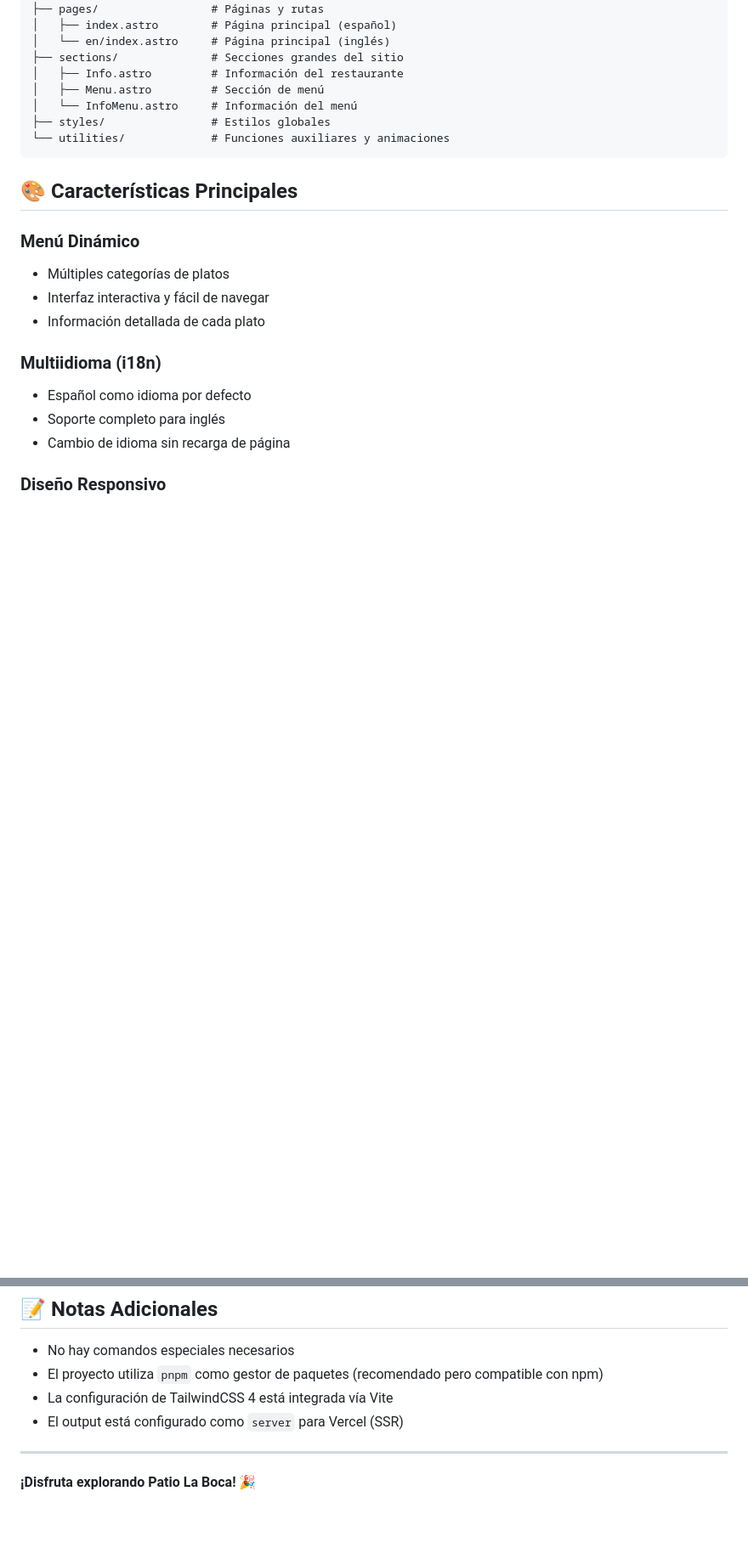
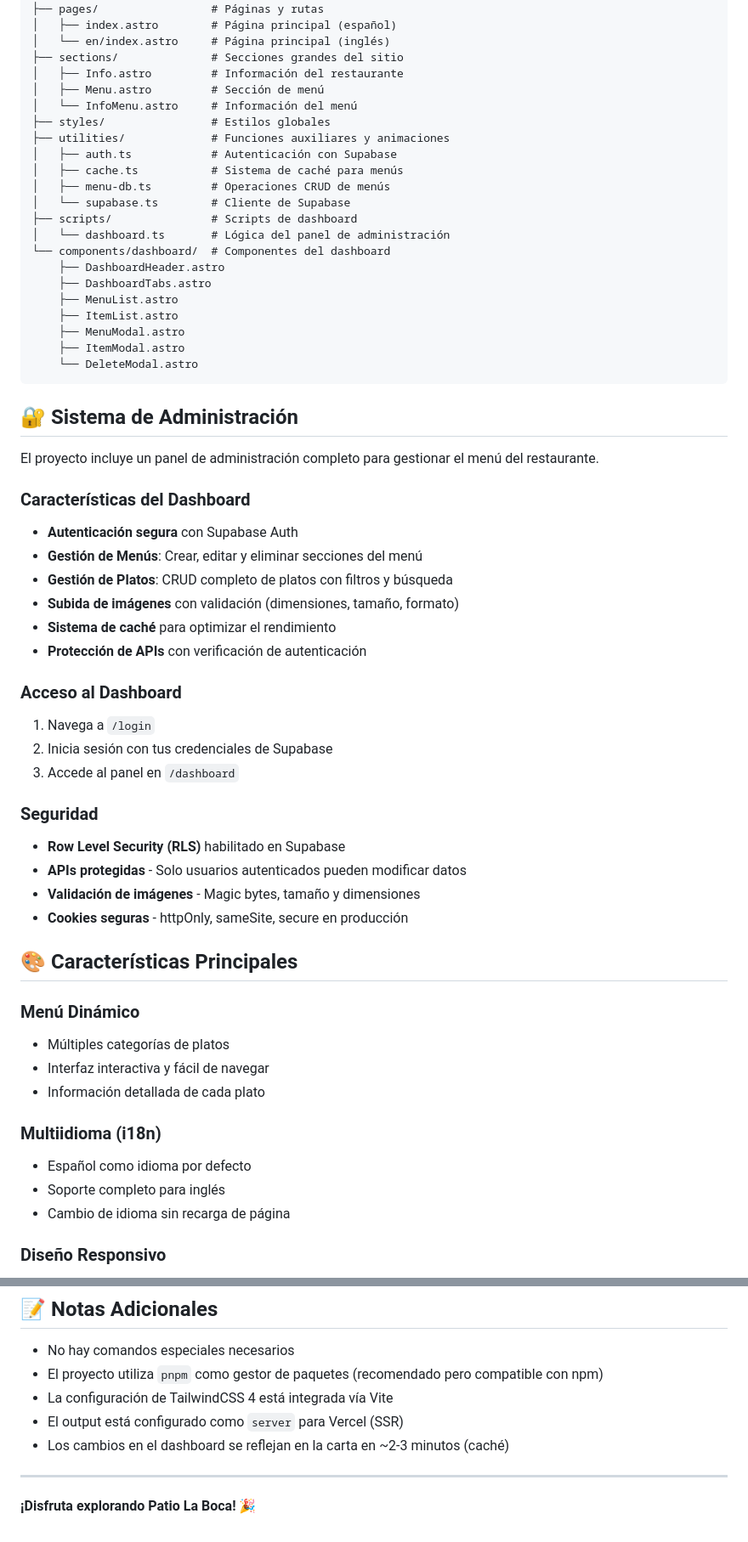
Before and after one commit to Mooenz/Patio-la-Boca-Restaurant, a Markdown page: README.md, 2 parts joined by grey strips. Shown: that part at 85% size. Rendered like a GitHub page; blank space fills up the shorter version.

Commit message:
feat(dashboard): agregar panel de administración con gestión de menús y autenticación segura

````diff
--- a/README.md
+++ b/README.md
@@ -100,8 +101,48 @@ src/
 │   ├── Menu.astro         # Sección de menú
 │   └── InfoMenu.astro     # Información del menú
 ├── styles/                # Estilos globales
-└── utilities/             # Funciones auxiliares y animaciones
+├── utilities/             # Funciones auxiliares y animaciones
+│   ├── auth.ts            # Autenticación con Supabase
+│   ├── cache.ts           # Sistema de caché para menús
+│   ├── menu-db.ts         # Operaciones CRUD de menús
+│   └── supabase.ts        # Cliente de Supabase
+├── scripts/               # Scripts de dashboard
+│   └── dashboard.ts       # Lógica del panel de administración
+└── components/dashboard/  # Componentes del dashboard
+    ├── DashboardHeader.astro
+    ├── DashboardTabs.astro
+    ├── MenuList.astro
+    ├── ItemList.astro
+    ├── MenuModal.astro
+    ├── ItemModal.astro
+    └── DeleteModal.astro
 ```
+
+## 🔐 Sistema de Administración
+
+El proyecto incluye un panel de administración completo para gestionar el menú del restaurante.
+
+### Características del Dashboard
+
+- **Autenticación segura** con Supabase Auth
+- **Gestión de Menús**: Crear, editar y eliminar secciones del menú
+- **Gestión de Platos**: CRUD completo de platos con filtros y búsqueda
+- **Subida de imágenes** con validación (dimensiones, tamaño, formato)
+- **Sistema de caché** para optimizar el rendimiento
+- **Protección de APIs** con verificación de autenticación
+
+### Acceso al Dashboard
+
+1. Navega a `/login`
+2. Inicia sesión con tus credenciales de Supabase
+3. Accede al panel en `/dashboard`
+
+### Seguridad
+
+- **Row Level Security (RLS)** habilitado en Supabase
+- **APIs protegidas** - Solo usuarios autenticados pueden modificar datos
+- **Validación de imágenes** - Magic bytes, tamaño y dimensiones
+- **Cookies seguras** - httpOnly, sameSite, secure en producción
 
 ## 🎨 Características Principales
 
@@ -151,6 +192,7 @@ output: 'server';
 - El proyecto utiliza `pnpm` como gestor de paquetes (recomendado pero compatible con npm)
 - La configuración de TailwindCSS 4 está integrada vía Vite
 - El output está configurado como `server` para Vercel (SSR)
+- Los cambios en el dashboard se reflejan en la carta en ~2-3 minutos (caché)
 
 ---
 
````
Also changed, not shown: other parts of README.md (+3 -2 lines).
